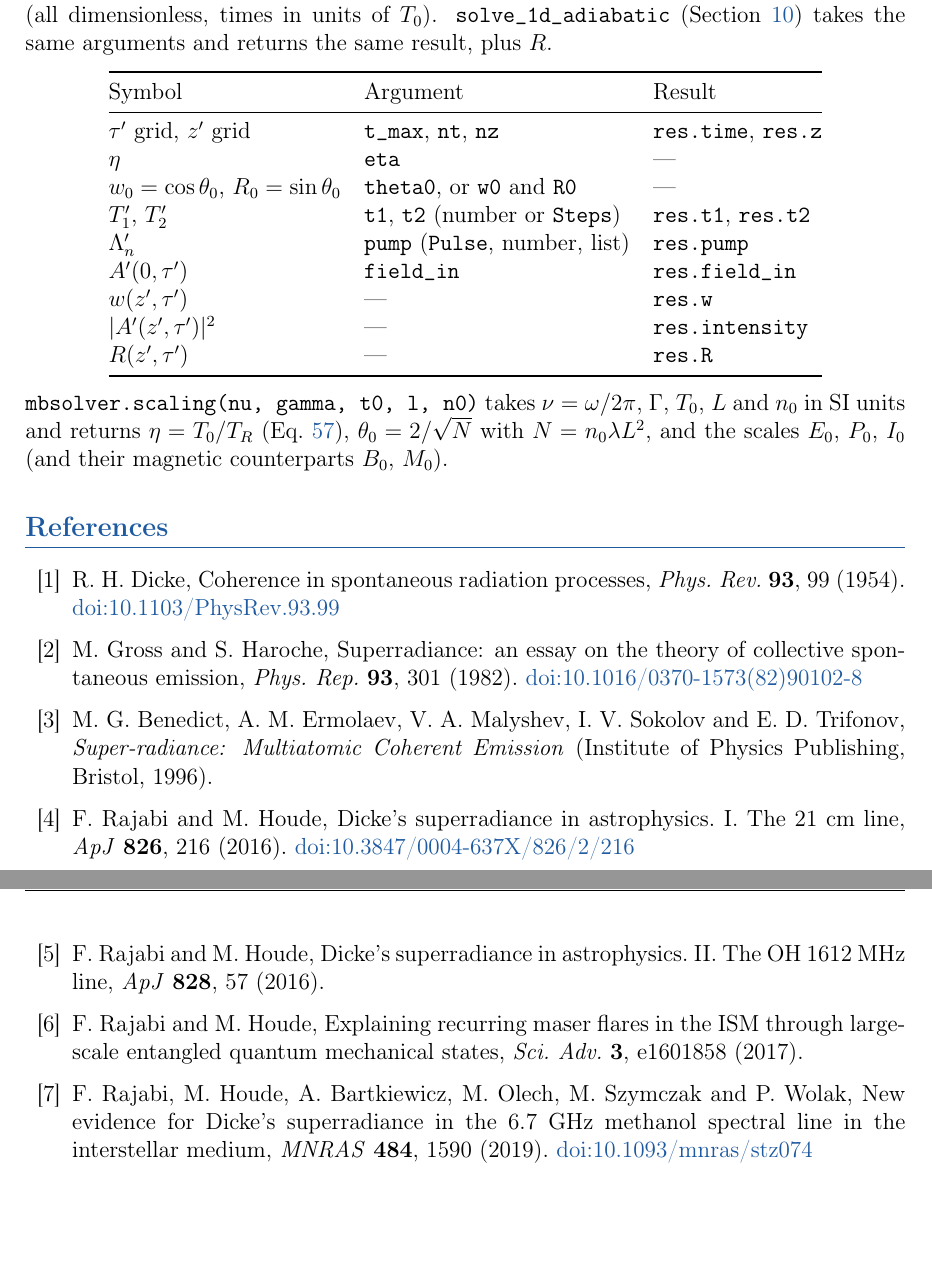
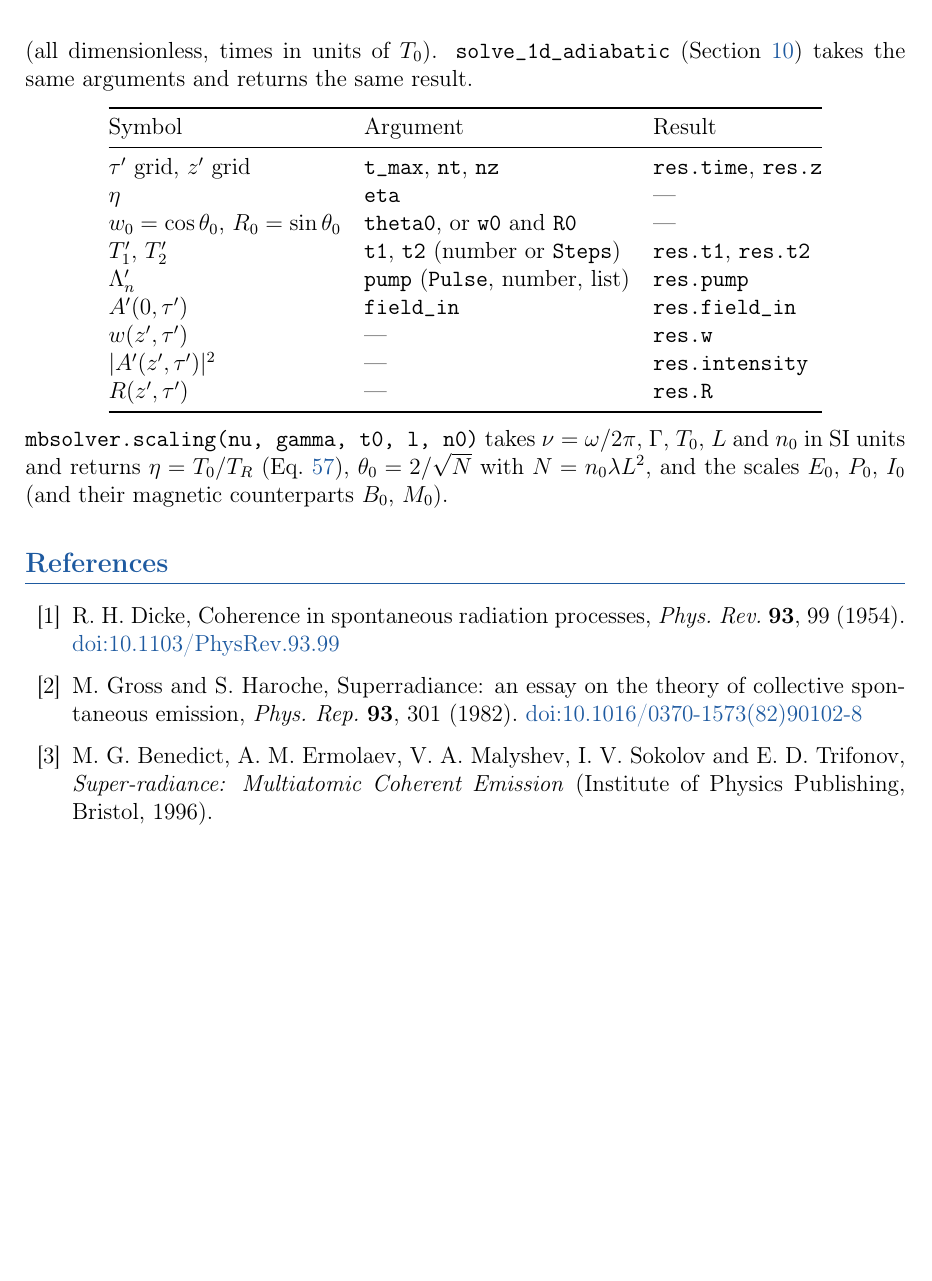
Before and after one commit to vahid-anari/mbsolver, a LaTeX document (docs/two_level.tex): two parts of pages 11 and 12 of 12 before the commit and part of page 12 of 12 after it, the two joined at a grey line, cut so that both start at the same text. Compiled offline with pdfLaTeX; a LaTeX package or settings file that is missing is left out.

Commit message:
docs: two_level.pdf corrections; README: Toktam's GitHub link

```diff
--- a/docs/two_level.tex
+++ b/docs/two_level.tex
@@ -618,7 +617,7 @@ Eqs.~(\ref{eq:realw})--(\ref{eq:realA}) with fourth-order Runge--Kutta in
 $\tau'$ and an explicit step in $z'$. Its arguments and results map onto
 the symbols as follows (all dimensionless, times in units of $\T$).
 \code{solve\_1d\_adiabatic} (Section~\ref{sec:adiabatic}) takes the same
-arguments and returns the same result, plus $R$.
+arguments and returns the same result.
 
 \begin{center}
 \begin{tabular}{@{}lll@{}}
@@ -660,25 +659,6 @@ M.~G. Benedict, A.~M. Ermolaev, V.~A. Malyshev, I.~V. Sokolov and
 E.~D. Trifonov, \emph{Super-radiance: Multiatomic Coherent Emission}
 (Institute of Physics Publishing, Bristol, 1996).
 
-\bibitem{RajabiHoude2016a}
-F.~Rajabi and M.~Houde, Dicke's superradiance in astrophysics.\ I.\ The
-21~cm line, \emph{ApJ} \textbf{826}, 216 (2016).
-\href{https://doi.org/10.3847/0004-637X/826/2/216}{doi:10.3847/0004-637X/826/2/216}
-
-\bibitem{RajabiHoude2016b}
-F.~Rajabi and M.~Houde, Dicke's superradiance in astrophysics.\ II.\ The
-OH 1612~MHz line, \emph{ApJ} \textbf{828}, 57 (2016).
-
-\bibitem{RajabiHoude2017}
-F.~Rajabi and M.~Houde, Explaining recurring maser flares in the ISM through
-large-scale entangled quantum mechanical states, \emph{Sci.\ Adv.}
-\textbf{3}, e1601858 (2017).
-
-\bibitem{Rajabi2019}
-F.~Rajabi, M.~Houde, A.~Bartkiewicz, M.~Olech, M.~Szymczak and P.~Wolak,
-New evidence for Dicke's superradiance in the 6.7~GHz methanol spectral line
-in the interstellar medium, \emph{MNRAS} \textbf{484}, 1590 (2019).
-\href{https://doi.org/10.1093/mnras/stz074}{doi:10.1093/mnras/stz074}
 \end{thebibliography}
 
 \DocFooter
```
Also changed, not shown: CHANGELOG.md, README.md, docs/two_level.tex (25 more changed lines).
